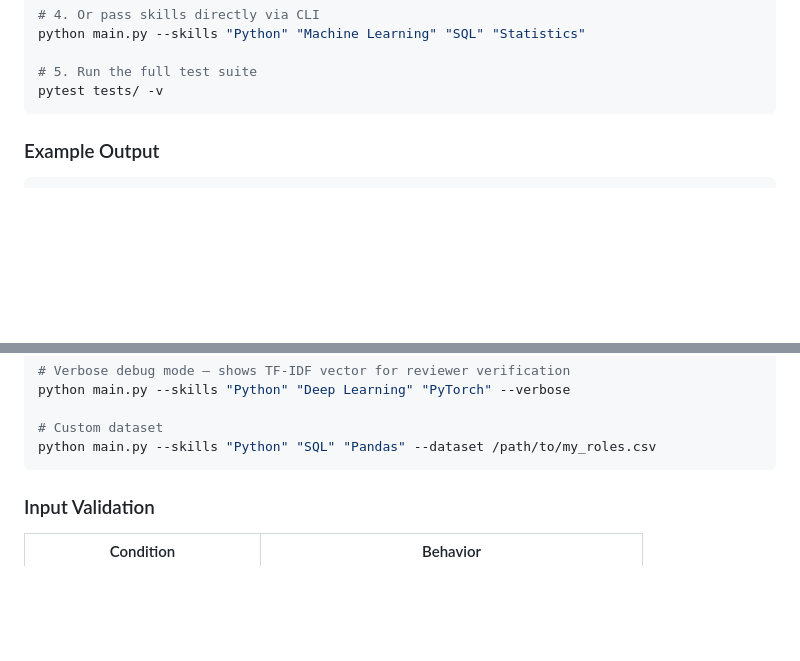
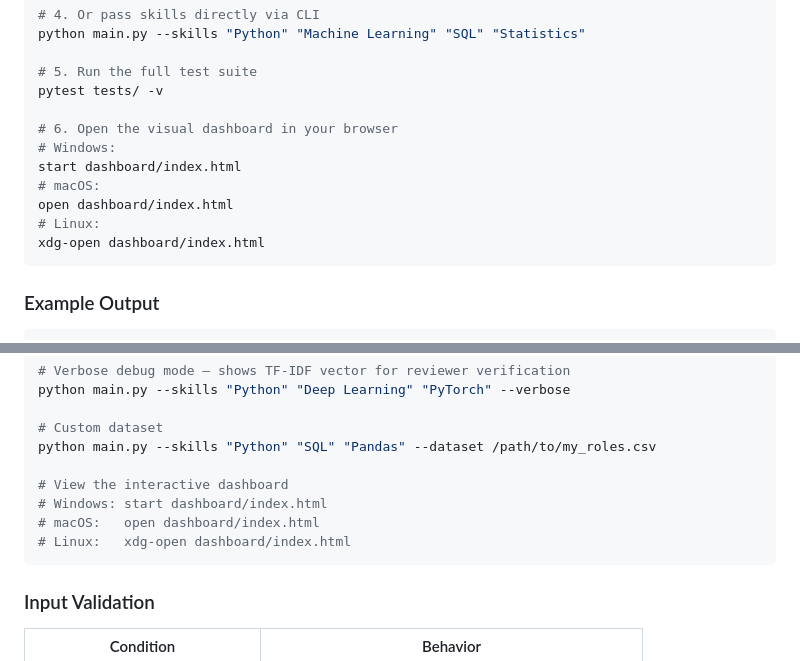
Before and after one commit to MohitBareja16/Tech-Stack-Recommender, a Markdown page: README.md, 2 parts joined by grey strips. Drawn GitHub-style; blank space fills up the shorter version.

Commit message:
docs: add dashboard instructions to README

````diff
--- a/README.md
+++ b/README.md
@@ -81,6 +81,14 @@ python main.py --skills "Python" "Machine Learning" "SQL" "Statistics"
 
 # 5. Run the full test suite
 pytest tests/ -v
+
+# 6. Open the visual dashboard in your browser
+# Windows:
+start dashboard/index.html
+# macOS:
+open dashboard/index.html
+# Linux:
+xdg-open dashboard/index.html
 ```
 
 ### Example Output
@@ -375,6 +383,11 @@ python main.py --skills "Python" "Deep Learning" "PyTorch" --verbose
 
 # Custom dataset
 python main.py --skills "Python" "SQL" "Pandas" --dataset /path/to/my_roles.csv
+
+# View the interactive dashboard
+# Windows: start dashboard/index.html
+# macOS:   open dashboard/index.html
+# Linux:   xdg-open dashboard/index.html
 ```
 
 ### Input Validation
````
